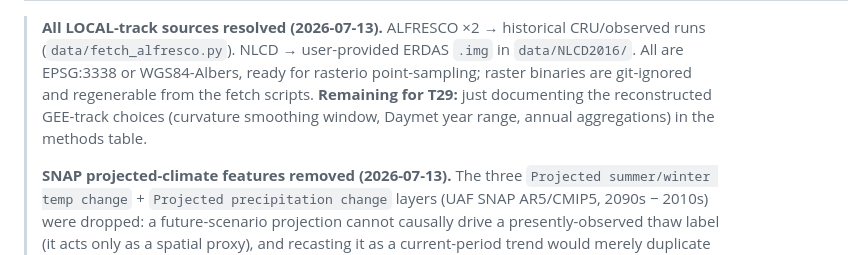
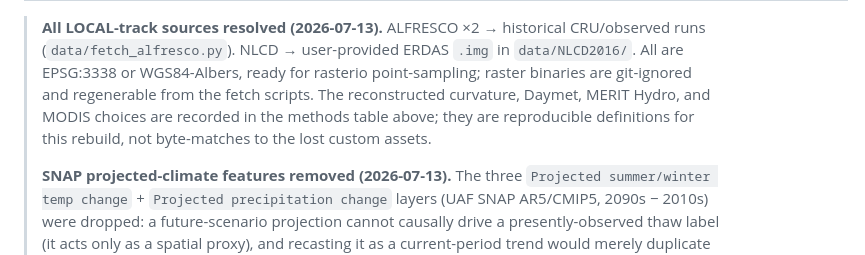
Before and after one commit to ethan-pierce/abrupt-thaw-indicators, a Markdown page: PIPELINE.md, the part around one of its changes. Drawn GitHub-style.

Commit message:
Document rebuilt feature methods (T29)

```diff
--- a/PIPELINE.md
+++ b/PIPELINE.md
@@ -76,9 +78,10 @@ at run time beside `model.json` and is the reproducibility key for a specific ru
 > **All LOCAL-track sources resolved (2026-07-13).** ALFRESCO ×2 → historical CRU/observed runs
 > (`data/fetch_alfresco.py`). NLCD → user-provided ERDAS `.img` in `data/NLCD2016/`.
 > All are EPSG:3338 or WGS84-Albers, ready for rasterio point-sampling; raster
-> binaries are git-ignored and regenerable from the fetch scripts. **Remaining for
-> T29:** just documenting the reconstructed GEE-track choices (curvature smoothing
-> window, Daymet year range, annual aggregations) in the methods table.
+> binaries are git-ignored and regenerable from the fetch scripts. The reconstructed
+> curvature, Daymet, MERIT Hydro, and MODIS choices are recorded in the methods table
+> above; they are reproducible definitions for this rebuild, not byte-matches to the
+> lost custom assets.
 >
 > **SNAP projected-climate features removed (2026-07-13).** The three
 > `Projected summer/winter temp change` + `Projected precipitation change` layers
```
Also changed, not shown: other parts of PIPELINE.md (+6 -4 lines), TASKS.md (+10 -4 lines).
